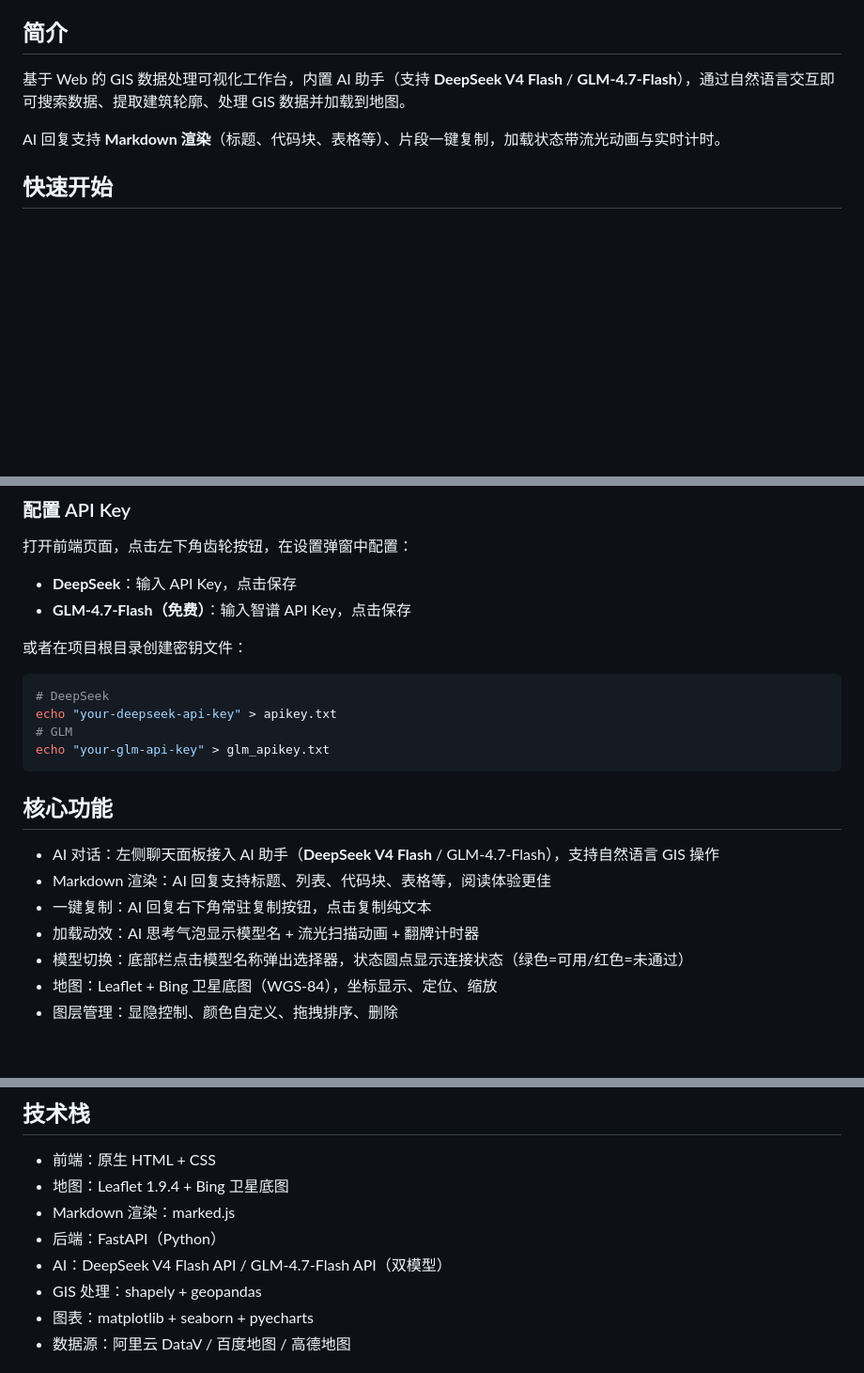
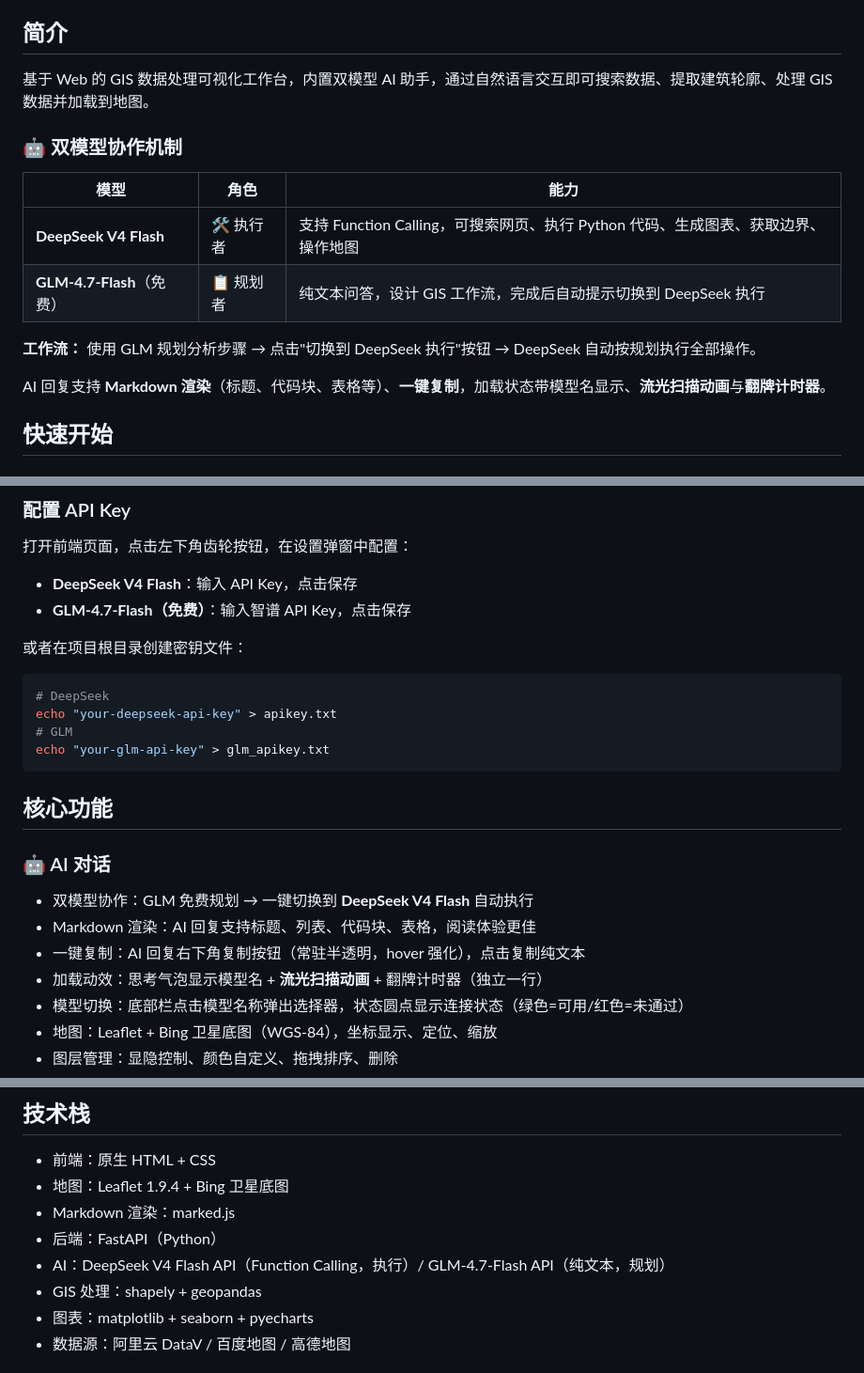
Before and after one commit to Wukeeeeee/GIS-WORKTABLE, a Markdown page: README.md, 3 parts joined by grey strips. Shown at 94% size. Rendered like a GitHub page; blank space fills up the shorter version.

Commit message:
更新 README：明确 GLM 规划 + DS 执行双模型协作机制，新增 Markdown 渲染/流光/复制按钮功能说明

```diff
--- a/README.md
+++ b/README.md
@@ -10,9 +10,18 @@
 
 ## 简介
 
-基于 Web 的 GIS 数据处理可视化工作台，内置 AI 助手（支持 **DeepSeek V4 Flash** / **GLM-4.7-Flash**），通过自然语言交互即可搜索数据、提取建筑轮廓、处理 GIS 数据并加载到地图。
+基于 Web 的 GIS 数据处理可视化工作台，内置双模型 AI 助手，通过自然语言交互即可搜索数据、提取建筑轮廓、处理 GIS 数据并加载到地图。
 
-AI 回复支持 **Markdown 渲染**（标题、代码块、表格等）、片段一键复制，加载状态带流光动画与实时计时。
+### 🤖 双模型协作机制
+
+| 模型 | 角色 | 能力 |
+|------|------|------|
+| **DeepSeek V4 Flash** | 🛠️ 执行者 | 支持 Function Calling，可搜索网页、执行 Python 代码、生成图表、获取边界、操作地图 |
+| **GLM-4.7-Flash**（免费） | 📋 规划者 | 纯文本问答，设计 GIS 工作流，完成后自动提示切换到 DeepSeek 执行 |
+
+**工作流：** 使用 GLM 规划分析步骤 → 点击"切换到 DeepSeek 执行"按钮 → DeepSeek 自动按规划执行全部操作。
+
+AI 回复支持 **Markdown 渲染**（标题、代码块、表格等）、**一键复制**，加载状态带模型名显示、**流光扫描动画**与**翻牌计时器**。
 
 ## 快速开始
 
@@ -41,7 +50,7 @@ python -m uvicorn backend.main:app --port 8000
 
 打开前端页面，点击左下角齿轮按钮，在设置弹窗中配置：
 
-- **DeepSeek**：输入 API Key，点击保存
+- **DeepSeek V4 Flash**：输入 API Key，点击保存
 - **GLM-4.7-Flash（免费）**：输入智谱 API Key，点击保存
 
 或者在项目根目录创建密钥文件：
@@ -55,10 +64,11 @@ echo "your-glm-api-key" > glm_apikey.txt
 
 ## 核心功能
 
-- AI 对话：左侧聊天面板接入 AI 助手（**DeepSeek V4 Flash** / GLM-4.7-Flash），支持自然语言 GIS 操作
-- Markdown 渲染：AI 回复支持标题、列表、代码块、表格等，阅读体验更佳
-- 一键复制：AI 回复右下角常驻复制按钮，点击复制纯文本
-- 加载动效：AI 思考气泡显示模型名 + 流光扫描动画 + 翻牌计时器
+### 🤖 AI 对话
+- 双模型协作：GLM 免费规划 → 一键切换到 **DeepSeek V4 Flash** 自动执行
+- Markdown 渲染：AI 回复支持标题、列表、代码块、表格，阅读体验更佳
+- 一键复制：AI 回复右下角复制按钮（常驻半透明，hover 强化），点击复制纯文本
+- 加载动效：思考气泡显示模型名 + **流光扫描动画** + 翻牌计时器（独立一行）
 - 模型切换：底部栏点击模型名称弹出选择器，状态圆点显示连接状态（绿色=可用/红色=未通过）
 - 地图：Leaflet + Bing 卫星底图（WGS-84），坐标显示、定位、缩放
 - 图层管理：显隐控制、颜色自定义、拖拽排序、删除
@@ -83,7 +93,7 @@ echo "your-glm-api-key" > glm_apikey.txt
 - 地图：Leaflet 1.9.4 + Bing 卫星底图
 - Markdown 渲染：marked.js
 - 后端：FastAPI（Python）
-- AI：DeepSeek V4 Flash API / GLM-4.7-Flash API（双模型）
+- AI：DeepSeek V4 Flash API（Function Calling，执行）/ GLM-4.7-Flash API（纯文本，规划）
 - GIS 处理：shapely + geopandas
 - 图表：matplotlib + seaborn + pyecharts
 - 数据源：阿里云 DataV / 百度地图 / 高德地图
```
